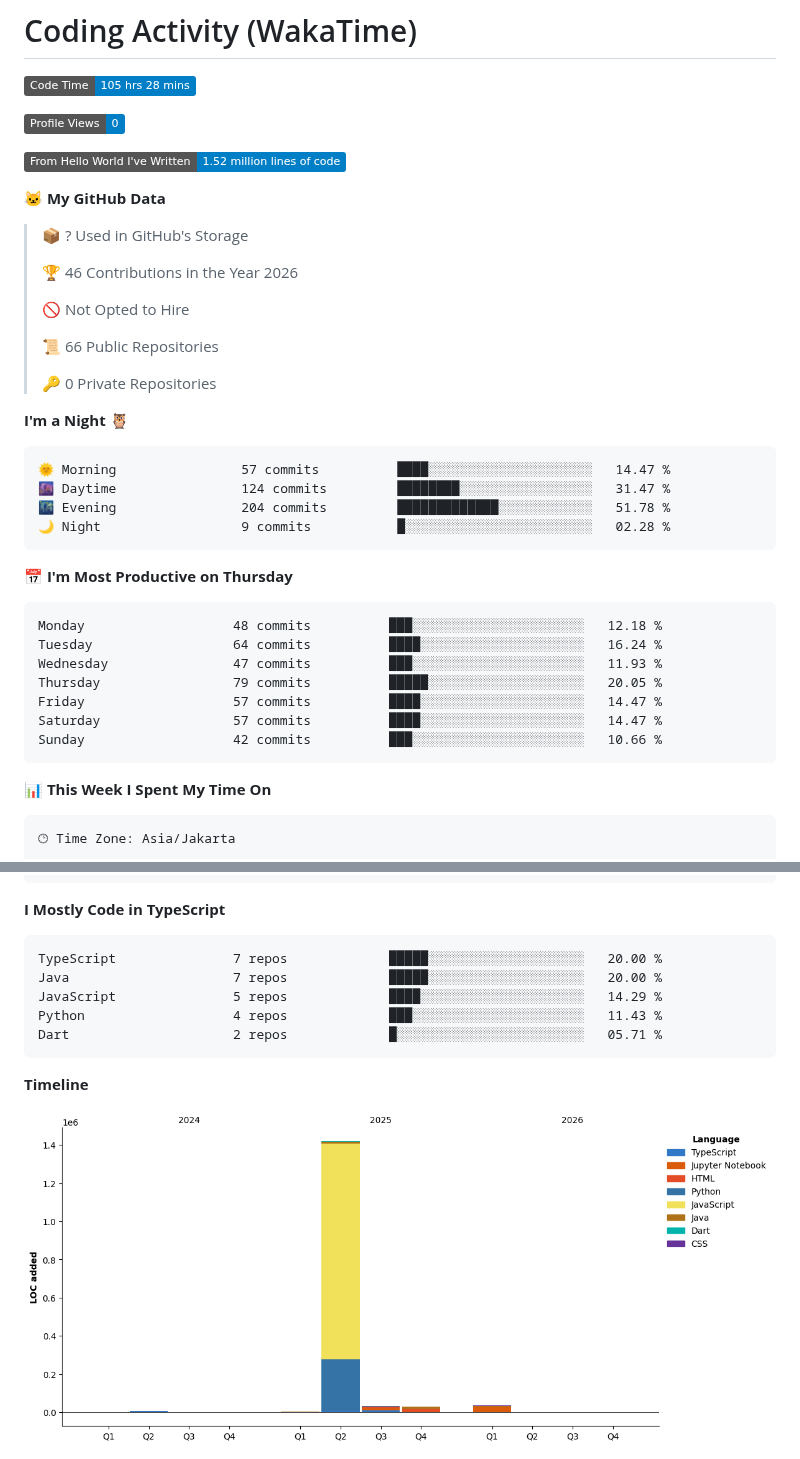
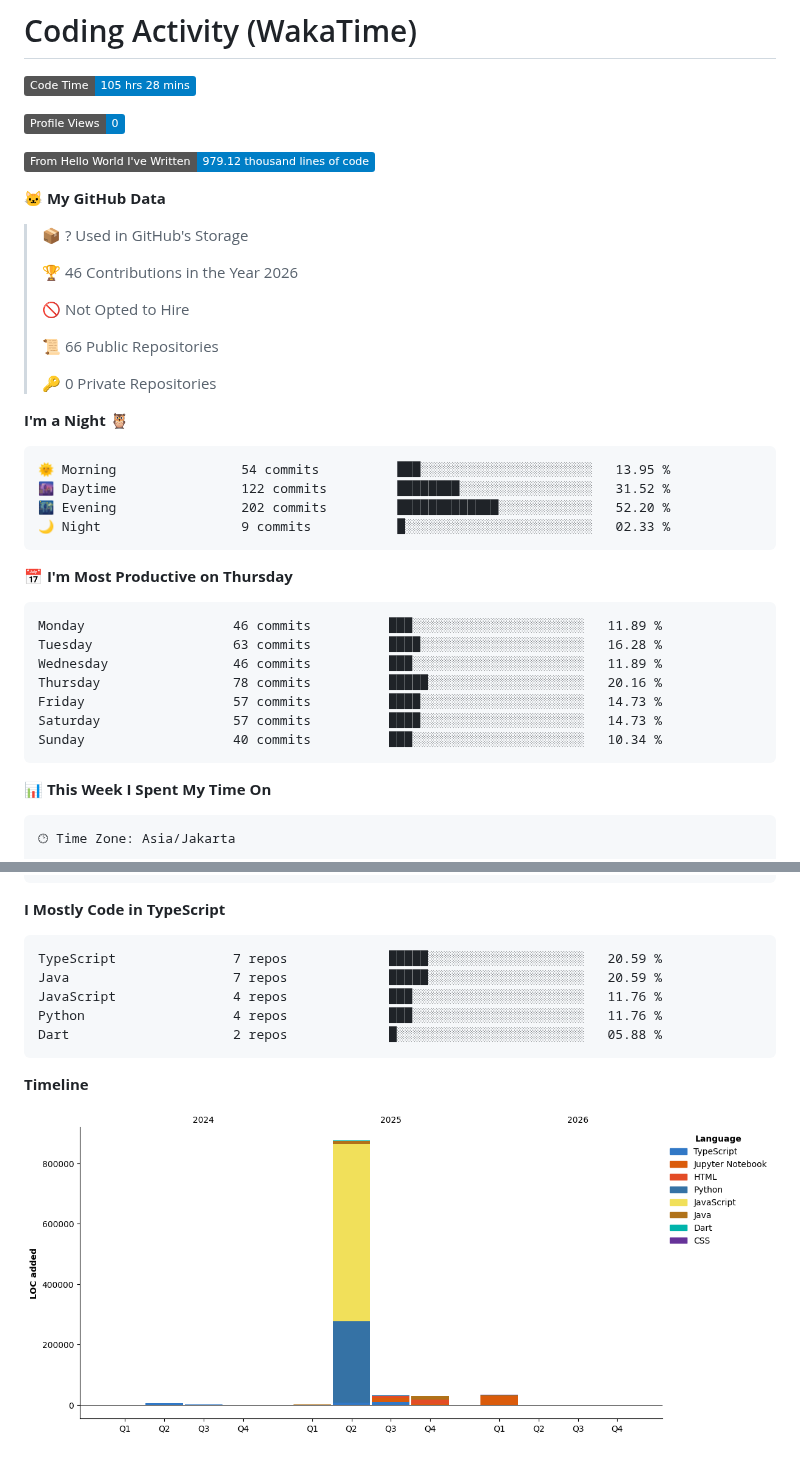
Before and after one commit to NaufalArkaan/NaufalArkaan, a Markdown page: README.md, 2 parts joined by grey strips. Drawn GitHub-style; pictures changed too: assets/bar_graph.png; badges without logos.

Commit message:
Updated with Dev Metrics

````diff
--- a/README.md
+++ b/README.md
@@ -103,7 +103,7 @@
 
 ![Profile Views](http://img.shields.io/badge/Profile%20Views-0-blue?style=flat)
 
-![Lines of code](https://img.shields.io/badge/From%20Hello%20World%20I%27ve%20Written-1.52%20million%20lines%20of%20code-blue?style=flat)
+![Lines of code](https://img.shields.io/badge/From%20Hello%20World%20I%27ve%20Written-979.12%20thousand%20lines%20of%20code-blue?style=flat)
 
 **🐱 My GitHub Data**
 
@@ -120,21 +120,21 @@
 **I'm a Night 🦉**
 
 ```text
-🌞 Morning                57 commits          ████░░░░░░░░░░░░░░░░░░░░░   14.47 %
-🌆 Daytime                124 commits         ████████░░░░░░░░░░░░░░░░░   31.47 %
-🌃 Evening                204 commits         █████████████░░░░░░░░░░░░   51.78 %
-🌙 Night                  9 commits           █░░░░░░░░░░░░░░░░░░░░░░░░   02.28 %
+🌞 Morning                54 commits          ███░░░░░░░░░░░░░░░░░░░░░░   13.95 %
+🌆 Daytime                122 commits         ████████░░░░░░░░░░░░░░░░░   31.52 %
+🌃 Evening                202 commits         █████████████░░░░░░░░░░░░   52.20 %
+🌙 Night                  9 commits           █░░░░░░░░░░░░░░░░░░░░░░░░   02.33 %
 ```
 📅 **I'm Most Productive on Thursday**
 
 ```text
-Monday                   48 commits          ███░░░░░░░░░░░░░░░░░░░░░░   12.18 %
-Tuesday                  64 commits          ████░░░░░░░░░░░░░░░░░░░░░   16.24 %
-Wednesday                47 commits          ███░░░░░░░░░░░░░░░░░░░░░░   11.93 %
-Thursday                 79 commits          █████░░░░░░░░░░░░░░░░░░░░   20.05 %
-Friday                   57 commits          ████░░░░░░░░░░░░░░░░░░░░░   14.47 %
-Saturday                 57 commits          ████░░░░░░░░░░░░░░░░░░░░░   14.47 %
-Sunday                   42 commits          ███░░░░░░░░░░░░░░░░░░░░░░   10.66 %
+Monday                   46 commits          ███░░░░░░░░░░░░░░░░░░░░░░   11.89 %
+Tuesday                  63 commits          ████░░░░░░░░░░░░░░░░░░░░░   16.28 %
+Wednesday                46 commits          ███░░░░░░░░░░░░░░░░░░░░░░   11.89 %
+Thursday                 78 commits          █████░░░░░░░░░░░░░░░░░░░░   20.16 %
+Friday                   57 commits          ████░░░░░░░░░░░░░░░░░░░░░   14.73 %
+Saturday                 57 commits          ████░░░░░░░░░░░░░░░░░░░░░   14.73 %
+Sunday                   40 commits          ███░░░░░░░░░░░░░░░░░░░░░░   10.34 %
 ```
 
 
@@ -162,11 +162,11 @@ Windows                  1 hr 54 mins        ███████████
 **I Mostly Code in TypeScript**
 
 ```text
-TypeScript               7 repos             █████░░░░░░░░░░░░░░░░░░░░   20.00 %
-Java                     7 repos             █████░░░░░░░░░░░░░░░░░░░░   20.00 %
-JavaScript               5 repos             ████░░░░░░░░░░░░░░░░░░░░░   14.29 %
-Python                   4 repos             ███░░░░░░░░░░░░░░░░░░░░░░   11.43 %
-Dart                     2 repos             █░░░░░░░░░░░░░░░░░░░░░░░░   05.71 %
+TypeScript               7 repos             █████░░░░░░░░░░░░░░░░░░░░   20.59 %
+Java                     7 repos             █████░░░░░░░░░░░░░░░░░░░░   20.59 %
+JavaScript               4 repos             ███░░░░░░░░░░░░░░░░░░░░░░   11.76 %
+Python                   4 repos             ███░░░░░░░░░░░░░░░░░░░░░░   11.76 %
+Dart                     2 repos             █░░░░░░░░░░░░░░░░░░░░░░░░   05.88 %
 ```
 
 
````
Also changed, not shown: other parts of README.md (+1 -1 lines).
